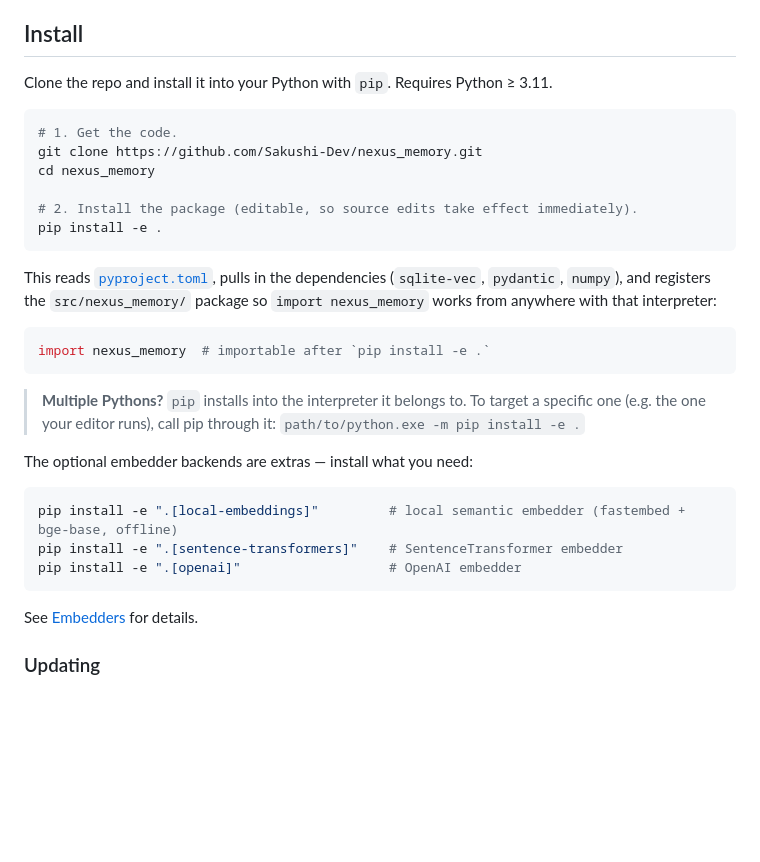
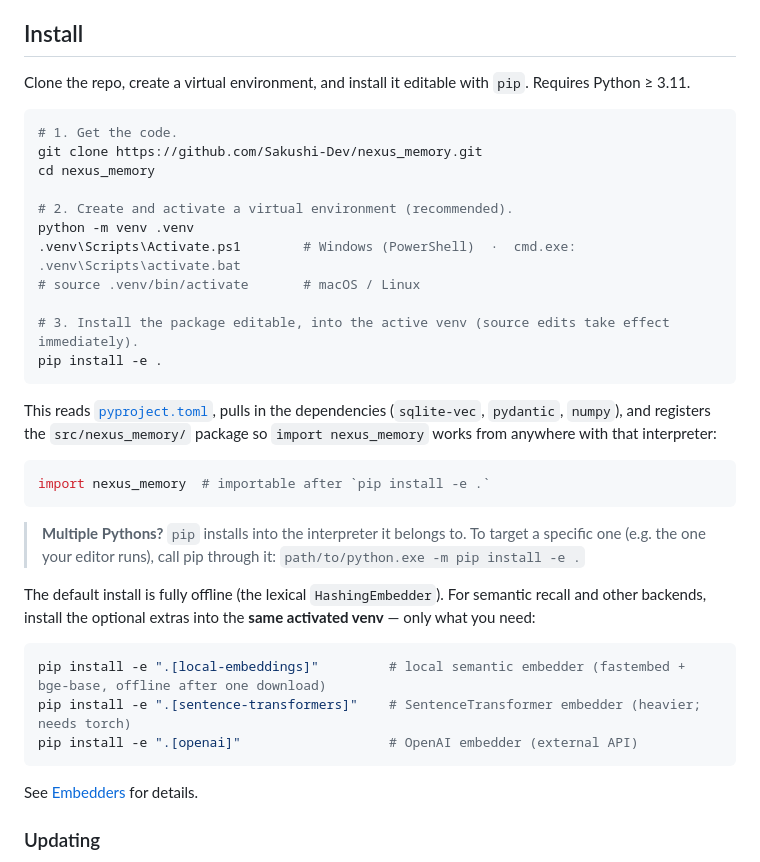
Before and after one commit to Sakushi-Dev/nexus_memory, a Markdown page: README.md, the part around the change. Drawn GitHub-style; blank space fills up the shorter version.

Commit message:
docs(readme): install — add venv create/activate + clarify optional embedder extras

````diff
--- a/README.md
+++ b/README.md
@@ -18,14 +18,19 @@ A **local-first**, dependency-light agent-memory library for Python. It gives an
 
 ## Install
 
-Clone the repo and install it into your Python with `pip`. Requires Python ≥ 3.11.
+Clone the repo, create a virtual environment, and install it editable with `pip`. Requires Python ≥ 3.11.
 
 ```sh
 # 1. Get the code.
 git clone https://github.com/Sakushi-Dev/nexus_memory.git
 cd nexus_memory
 
-# 2. Install the package (editable, so source edits take effect immediately).
+# 2. Create and activate a virtual environment (recommended).
+python -m venv .venv
+.venv\Scripts\Activate.ps1        # Windows (PowerShell)  ·  cmd.exe: .venv\Scripts\activate.bat
+# source .venv/bin/activate       # macOS / Linux
+
+# 3. Install the package editable, into the active venv (source edits take effect immediately).
 pip install -e .
 ```
 
@@ -37,12 +42,12 @@ import nexus_memory  # importable after `pip install -e .`
 
 > **Multiple Pythons?** `pip` installs into the interpreter it belongs to. To target a specific one (e.g. the one your editor runs), call pip through it: `path/to/python.exe -m pip install -e .`
 
-The optional embedder backends are extras — install what you need:
+The default install is fully offline (the lexical `HashingEmbedder`). For semantic recall and other backends, install the optional extras into the **same activated venv** — only what you need:
 
 ```sh
-pip install -e ".[local-embeddings]"         # local semantic embedder (fastembed + bge-base, offline)
-pip install -e ".[sentence-transformers]"    # SentenceTransformer embedder
-pip install -e ".[openai]"                   # OpenAI embedder
+pip install -e ".[local-embeddings]"         # local semantic embedder (fastembed + bge-base, offline after one download)
+pip install -e ".[sentence-transformers]"    # SentenceTransformer embedder (heavier; needs torch)
+pip install -e ".[openai]"                   # OpenAI embedder (external API)
 ```
 
 See [Embedders](docs/usage/embedders.md) for details.
````
